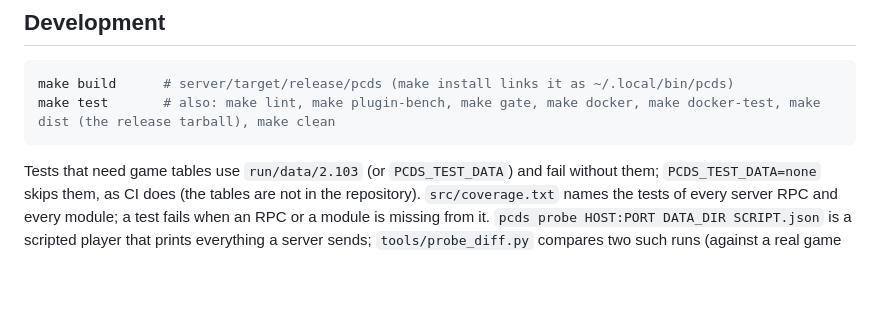
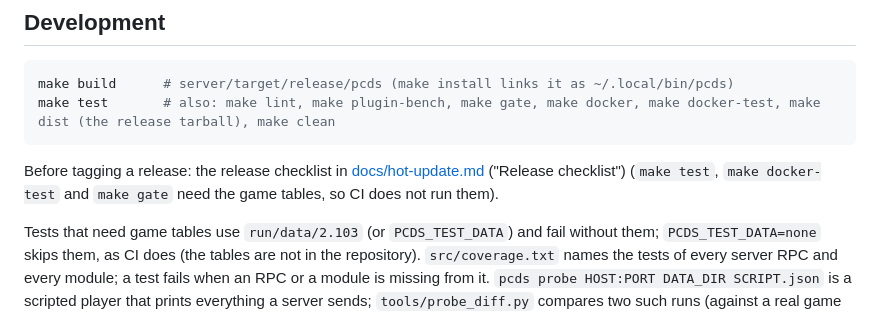
Before and after one commit to perara/planet-crafter-dedicated-server, a Markdown page: README.md, the part around the change. Rendered like a GitHub page; blank space fills up the shorter version.

Commit message:
README: point the development section at the release checklist
+3 lines.

Co-Authored-By: Claude Sonnet 5.5 <noreply@anthropic.com>

````diff
--- a/README.md
+++ b/README.md
@@ -604,6 +604,9 @@ make build      # server/target/release/pcds (make install links it as ~/.local/
 make test       # also: make lint, make plugin-bench, make gate, make docker, make docker-test, make dist (the release tarball), make clean
 ```
 
+Before tagging a release: the release checklist in [docs/hot-update.md](docs/hot-update.md) ("Release checklist")
+(`make test`, `make docker-test` and `make gate` need the game tables, so CI does not run them).
+
 Tests that need game tables use `run/data/2.103` (or `PCDS_TEST_DATA`) and fail without
 them; `PCDS_TEST_DATA=none` skips them, as CI does (the tables are not in the repository).
 `src/coverage.txt` names the tests of every server RPC and every module; a test fails when an
````
